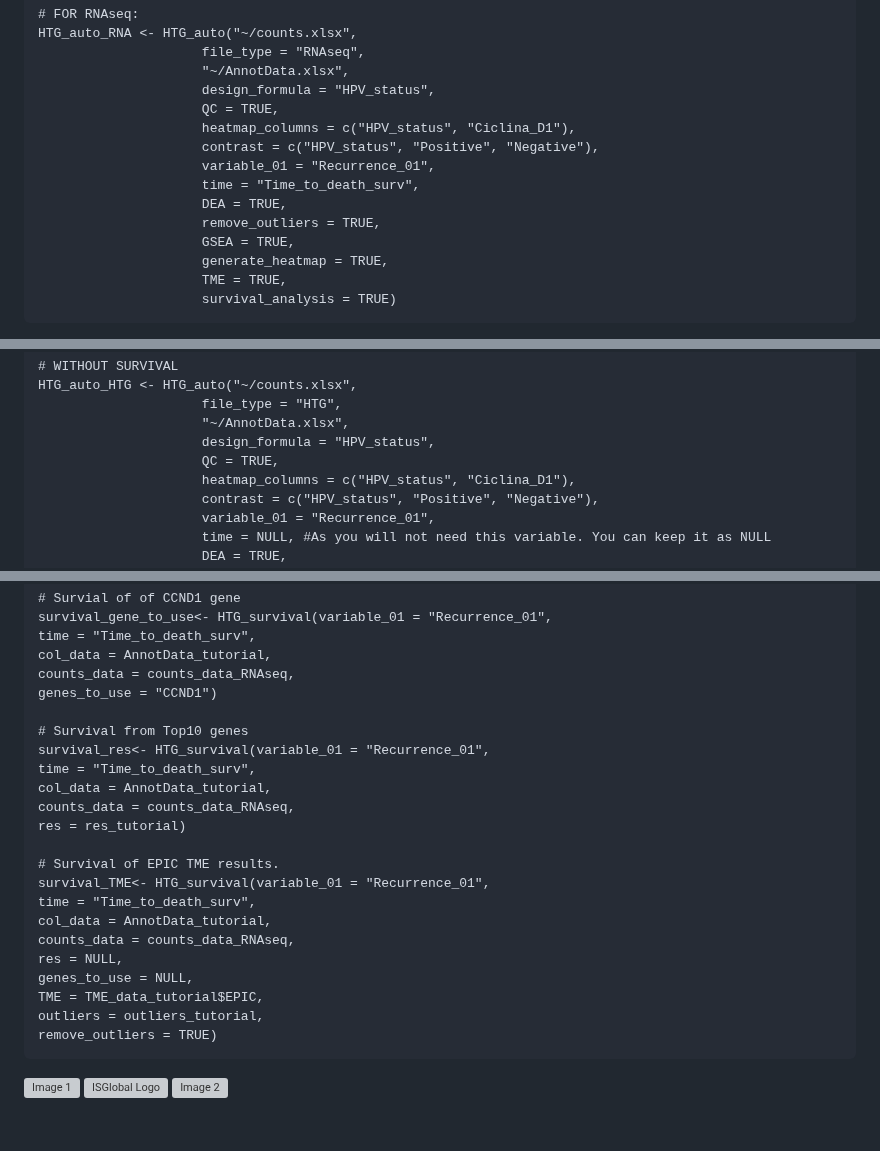
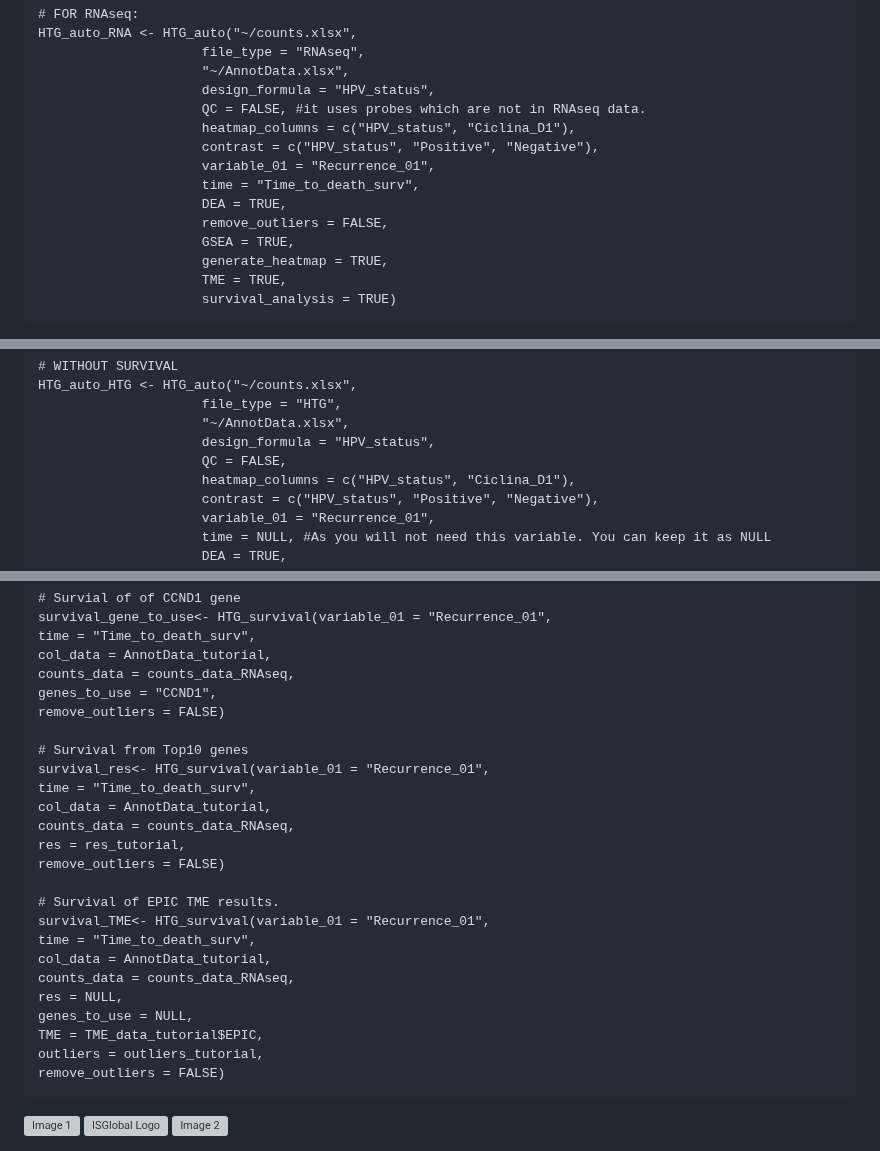
Before and after one commit to ISGLOBAL-Rakislova-Lab/HTGAnalyzer, a Markdown page: README.md, 3 parts joined by grey strips. GitHub-like rendering; blank space fills up the shorter version; grey boxes are pictures that could not be loaded.

````diff
--- a/README.md
+++ b/README.md
@@ -87,13 +87,13 @@ HTG_auto_RNA <- HTG_auto("~/counts.xlsx",
                      file_type = "RNAseq",
                      "~/AnnotData.xlsx",
                      design_formula = "HPV_status",
-                     QC = TRUE,
+                     QC = FALSE, #it uses probes which are not in RNAseq data.
                      heatmap_columns = c("HPV_status", "Ciclina_D1"),
                      contrast = c("HPV_status", "Positive", "Negative"),
                      variable_01 = "Recurrence_01",
                      time = "Time_to_death_surv",
                      DEA = TRUE,
-                     remove_outliers = TRUE,
+                     remove_outliers = FALSE,
                      GSEA = TRUE,
                      generate_heatmap = TRUE,
                      TME = TRUE,
@@ -132,7 +132,7 @@ HTG_auto_HTG <- HTG_auto("~/counts.xlsx",
                      file_type = "HTG",
                      "~/AnnotData.xlsx",
                      design_formula = "HPV_status",
-                     QC = TRUE,
+                     QC = FALSE,
                      heatmap_columns = c("HPV_status", "Ciclina_D1"),
                      contrast = c("HPV_status", "Positive", "Negative"),
                      variable_01 = "Recurrence_01",
@@ -426,14 +427,16 @@ survival_gene_to_use<- HTG_survival(variable_01 = "Recurrence_01",
 time = "Time_to_death_surv",
 col_data = AnnotData_tutorial,
 counts_data = counts_data_RNAseq,
-genes_to_use = "CCND1")
+genes_to_use = "CCND1",
+remove_outliers = FALSE)
 
 # Survival from Top10 genes
 survival_res<- HTG_survival(variable_01 = "Recurrence_01",
 time = "Time_to_death_surv",
 col_data = AnnotData_tutorial,
 counts_data = counts_data_RNAseq,
-res = res_tutorial)
+res = res_tutorial,
+remove_outliers = FALSE)
 
 # Survival of EPIC TME results.
 survival_TME<- HTG_survival(variable_01 = "Recurrence_01",
@@ -444,7 +447,7 @@ res = NULL,
 genes_to_use = NULL,
 TME = TME_data_tutorial$EPIC,
 outliers = outliers_tutorial,
-remove_outliers = TRUE)
+remove_outliers = FALSE)
 ```
 <div style="display: flex; justify-content: space-between;">
     <img src="https://github.com/user-attachments/assets/25dbac67-84eb-4c58-af88-b7e67fdaec33" alt="Image 1" width="300"/>
````
Also changed, not shown: other parts of README.md (+2 -1 lines).
